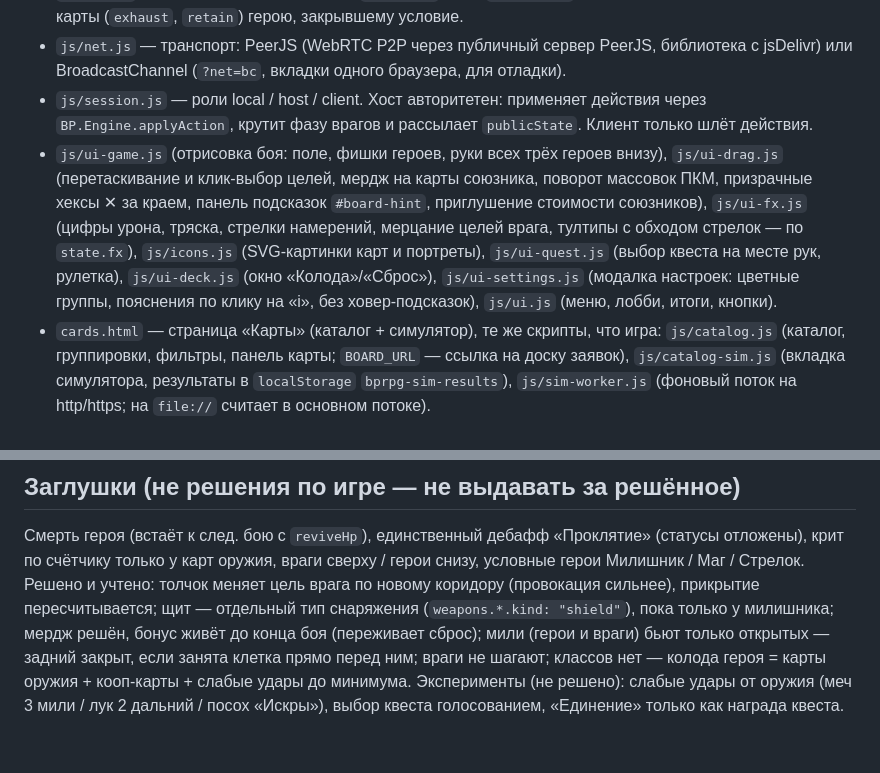
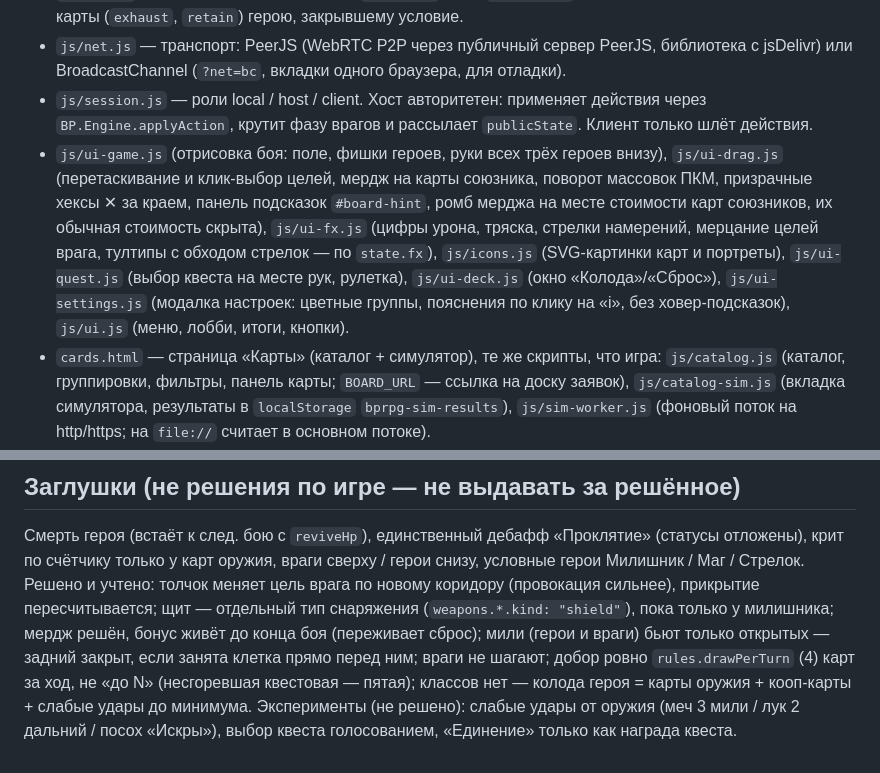
Before and after one commit to eclipse130300/backpack-proto, a Markdown page: CLAUDE.md, 2 parts joined by grey strips. Drawn GitHub-style.

Commit message:
CLAUDE.md: ромб мерджа, решённый добор 4 за ход
Co-Authored-By: Claude Opus 5.5 <noreply@anthropic.com>
Claude-Session: https://claude.ai/code/session_01BVkqkdw4ribkPfTjtpGKLy

```diff
--- a/CLAUDE.md
+++ b/CLAUDE.md
@@ -21,7 +21,7 @@
 - `js/quests.js` — квест боя (`tests.fightQuest`): фаза `questPick` перед боем (3 варианта, голоса `questVote`, ничья — жребий, хост через `result.ms` шлёт `questStart`), прогресс, выдача одноразовой карты (`exhaust`, `retain`) герою, закрывшему условие.
 - `js/net.js` — транспорт: PeerJS (WebRTC P2P через публичный сервер PeerJS, библиотека с jsDelivr) или BroadcastChannel (`?net=bc`, вкладки одного браузера, для отладки).
 - `js/session.js` — роли local / host / client. Хост авторитетен: применяет действия через `BP.Engine.applyAction`, крутит фазу врагов и рассылает `publicState`. Клиент только шлёт действия.
-- `js/ui-game.js` (отрисовка боя: поле, фишки героев, руки всех трёх героев внизу), `js/ui-drag.js` (перетаскивание и клик-выбор целей, мердж на карты союзника, поворот массовок ПКМ, призрачные хексы ✕ за краем, панель подсказок `#board-hint`, приглушение стоимости союзников), `js/ui-fx.js` (цифры урона, тряска, стрелки намерений, мерцание целей врага, тултипы с обходом стрелок — по `state.fx`), `js/icons.js` (SVG-картинки карт и портреты), `js/ui-quest.js` (выбор квеста на месте рук, рулетка), `js/ui-deck.js` (окно «Колода»/«Сброс»), `js/ui-settings.js` (модалка настроек: цветные группы, пояснения по клику на «i», без ховер-подсказок), `js/ui.js` (меню, лобби, итоги, кнопки).
+- `js/ui-game.js` (отрисовка боя: поле, фишки героев, руки всех трёх героев внизу), `js/ui-drag.js` (перетаскивание и клик-выбор целей, мердж на карты союзника, поворот массовок ПКМ, призрачные хексы ✕ за краем, панель подсказок `#board-hint`, ромб мерджа на месте стоимости карт союзников, их обычная стоимость скрыта), `js/ui-fx.js` (цифры урона, тряска, стрелки намерений, мерцание целей врага, тултипы с обходом стрелок — по `state.fx`), `js/icons.js` (SVG-картинки карт и портреты), `js/ui-quest.js` (выбор квеста на месте рук, рулетка), `js/ui-deck.js` (окно «Колода»/«Сброс»), `js/ui-settings.js` (модалка настроек: цветные группы, пояснения по клику на «i», без ховер-подсказок), `js/ui.js` (меню, лобби, итоги, кнопки).
 - `cards.html` — страница «Карты» (каталог + симулятор), те же скрипты, что игра: `js/catalog.js` (каталог, группировки, фильтры, панель карты; `BOARD_URL` — ссылка на доску заявок), `js/catalog-sim.js` (вкладка симулятора, результаты в `localStorage` `bprpg-sim-results`), `js/sim-worker.js` (фоновый поток на http/https; на `file://` считает в основном потоке).
 - `js/sim.js` — боты smart / medium / sloppy и сводка (`BP.Sim.runOnce`, `summarize`, `verdict`): общий код для страницы и `tools/balance-sim.js` (консоль, Node). По картам считает «была в руке → сыграна» (`playRate`).
 - Карты по заявкам Дмитрия помечаются `isNew: true` и `added: "дата"` — значок 🆕 в каталоге. Снимать `isNew`, когда Дмитрий скажет, что карта больше не новая.
@@ -45,5 +45,5 @@
 ## Заглушки (не решения по игре — не выдавать за решённое)
 Смерть героя (встаёт к след. бою с `reviveHp`), единственный дебафф «Проклятие» (статусы отложены),
 крит по счётчику только у карт оружия, враги сверху / герои снизу, условные герои Милишник / Маг / Стрелок.
-Решено и учтено: толчок меняет цель врага по новому коридору (провокация сильнее), прикрытие пересчитывается; щит — отдельный тип снаряжения (`weapons.*.kind: "shield"`), пока только у милишника; мердж решён, бонус живёт до конца боя (переживает сброс); мили (герои и враги) бьют только открытых — задний закрыт, если занята клетка прямо перед ним; враги не шагают; классов нет — колода героя = карты оружия + кооп-карты + слабые удары до минимума.
+Решено и учтено: толчок меняет цель врага по новому коридору (провокация сильнее), прикрытие пересчитывается; щит — отдельный тип снаряжения (`weapons.*.kind: "shield"`), пока только у милишника; мердж решён, бонус живёт до конца боя (переживает сброс); мили (герои и враги) бьют только открытых — задний закрыт, если занята клетка прямо перед ним; враги не шагают; добор ровно `rules.drawPerTurn` (4) карт за ход, не «до N» (несгоревшая квестовая — пятая); классов нет — колода героя = карты оружия + кооп-карты + слабые удары до минимума.
 Эксперименты (не решено): слабые удары от оружия (меч 3 мили / лук 2 дальний / посох «Искры»), выбор квеста голосованием, «Единение» только как награда квеста.
```
